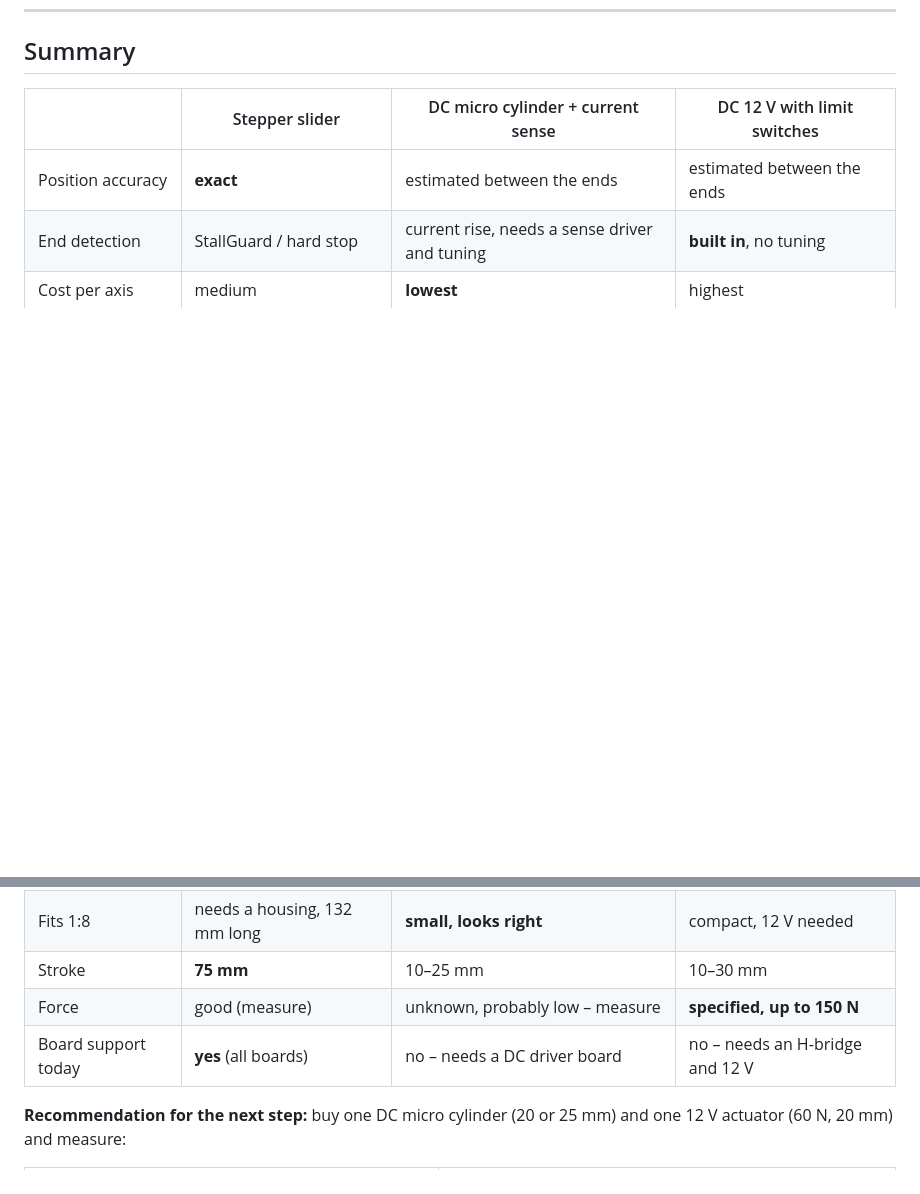
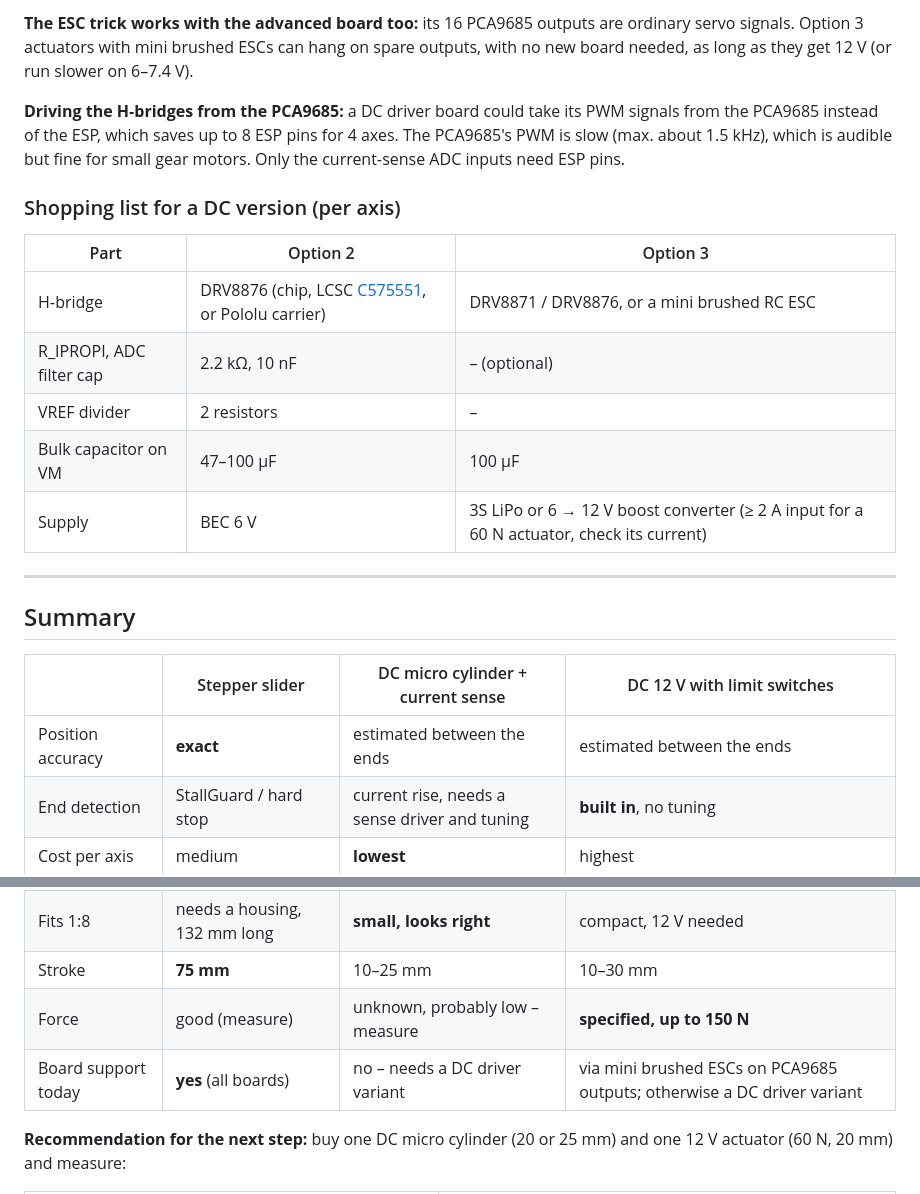
Before and after one commit to 35services/linear-actuator-crane, a Markdown page: docs/actuator_comparison.md, 2 parts joined by grey strips. Drawn GitHub-style; blank space fills up the shorter version.

```diff
--- a/docs/actuator_comparison.md
+++ b/docs/actuator_comparison.md
@@ -112,3 +159,24 @@ gears when it hits the end on every homing run.
+**The ESC trick works with the advanced board too:** its 16 PCA9685 outputs are ordinary servo
+signals. Option 3 actuators with mini brushed ESCs can hang on spare outputs, with no new
+board needed, as long as they get 12 V (or run slower on 6–7.4 V).
+
+**Driving the H‑bridges from the PCA9685:** a DC driver board could take its PWM signals from
+the PCA9685 instead of the ESP, which saves up to 8 ESP pins for 4 axes. The PCA9685's PWM
+is slow (max. about 1.5 kHz), which is audible but fine for small gear motors. Only the
+current‑sense ADC inputs need ESP pins.
+
+### Shopping list for a DC version (per axis)
+
+| Part | Option 2 | Option 3 |
+|---|---|---|
+| H‑bridge | DRV8876 (chip, LCSC [C575551](https://www.lcsc.com/product-detail/C575551.html), or Pololu carrier) | DRV8871 / DRV8876, or a mini brushed RC ESC |
+| R_IPROPI, ADC filter cap | 2.2 kΩ, 10 nF | – (optional) |
+| VREF divider | 2 resistors | – |
+| Bulk capacitor on VM | 47–100 µF | 100 µF |
+| Supply | BEC 6 V | 3S LiPo or 6 → 12 V boost converter (≥ 2 A input for a 60 N actuator, check its current) |
+
+---
+
 ## Summary
 
 | | Stepper slider | DC micro cylinder + current sense | DC 12 V with limit switches |
@@ -119,7 +187,7 @@ gears when it hits the end on every homing run.
 | Fits 1:8 | needs a housing, 132 mm long | **small, looks right** | compact, 12 V needed |
 | Stroke | **75 mm** | 10–25 mm | 10–30 mm |
 | Force | good (measure) | unknown, probably low – measure | **specified, up to 150 N** |
-| Board support today | **yes** (all boards) | no – needs a DC driver board | no – needs an H‑bridge and 12 V |
+| Board support today | **yes** (all boards) | no – needs a DC driver variant | via mini brushed ESCs on PCA9685 outputs; otherwise a DC driver variant |
 
 **Recommendation for the next step:** buy one DC micro cylinder (20 or 25 mm) and one 12 V
 actuator (60 N, 20 mm) and measure:
```
Also changed, not shown: other parts of docs/actuator_comparison.md (+48 -2 lines).
